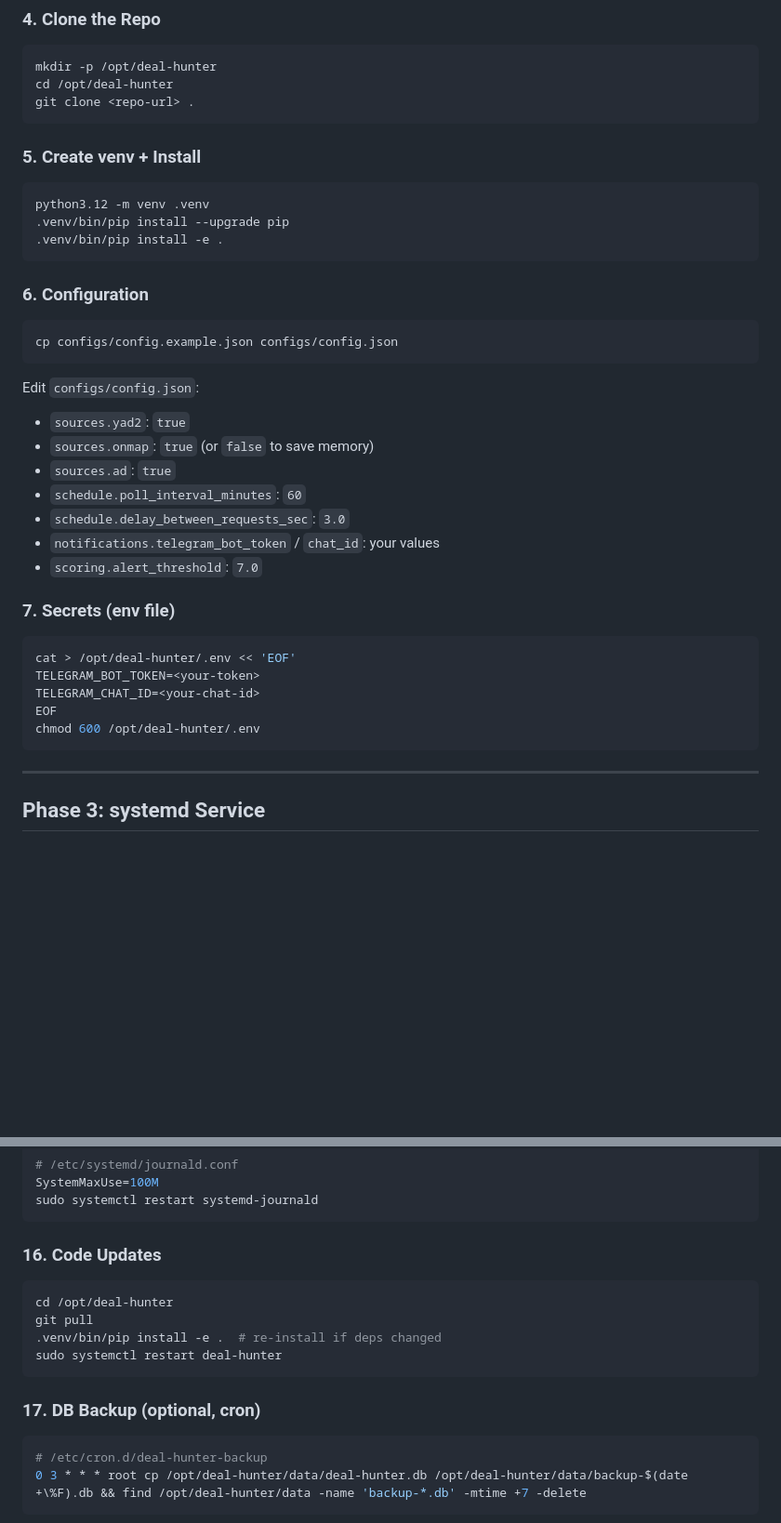
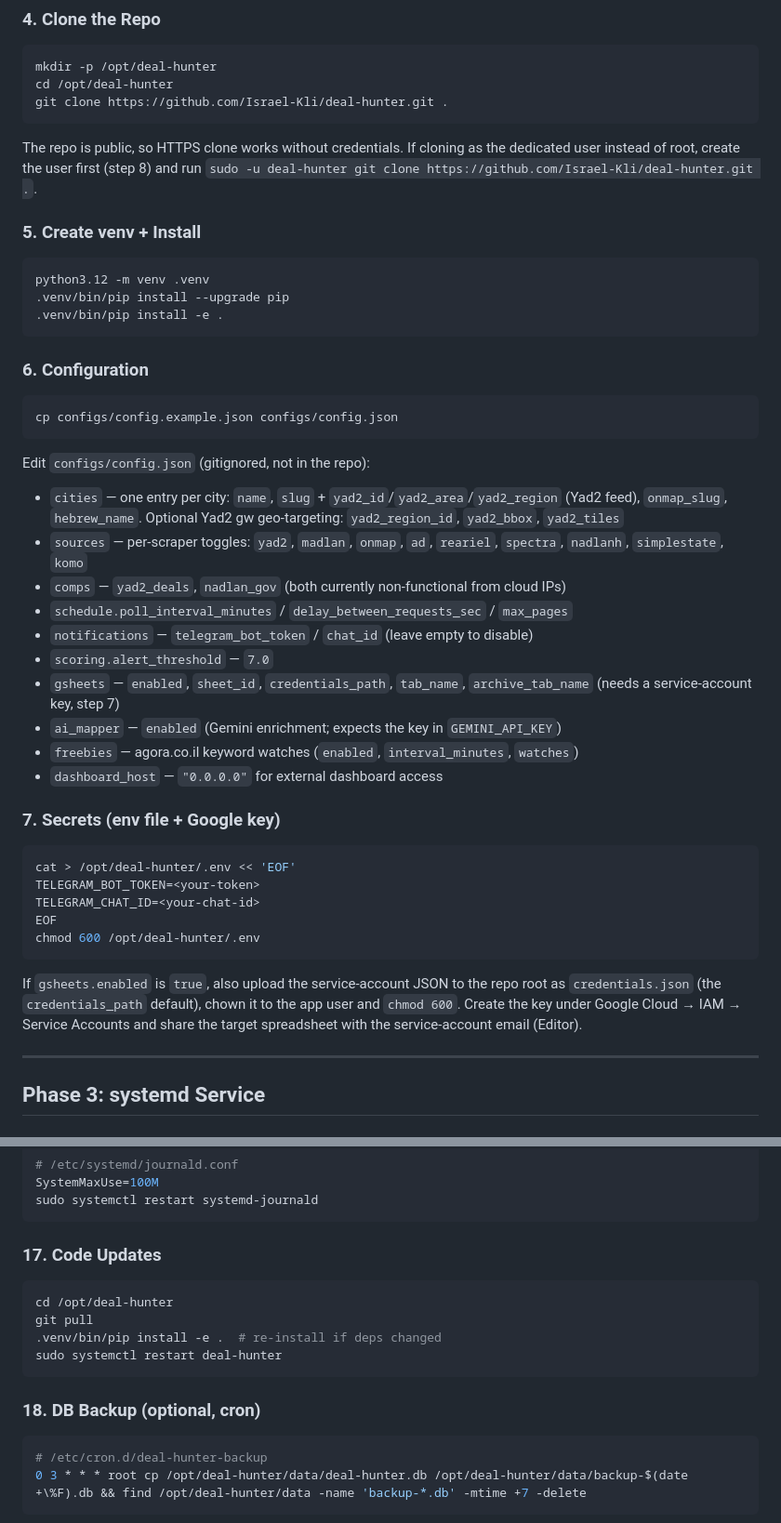
Before and after one commit to Israel-Kli/deal-hunter, a Markdown page: docs/deployment.md, 2 parts joined by grey strips. Shown at 93% size. GitHub-like rendering; blank space fills up the shorter version.

````diff
--- a/docs/deployment-azure.md
+++ b/docs/deployment.md
@@ -50,8 +69,12 @@ sudo sysctl -p /etc/sysctl.d/99-swappiness.conf
 ```bash
 mkdir -p /opt/deal-hunter
 cd /opt/deal-hunter
-git clone <repo-url> .
+git clone https://github.com/Israel-Kli/deal-hunter.git .
 ```
+
+The repo is public, so HTTPS clone works without credentials. If cloning as the
+dedicated user instead of root, create the user first (step 8) and run
+`sudo -u deal-hunter git clone https://github.com/Israel-Kli/deal-hunter.git .`.
 
 ### 5. Create venv + Install
 
@@ -67,17 +90,24 @@ python3.12 -m venv .venv
 cp configs/config.example.json configs/config.json
 ```
 
-Edit `configs/config.json`:
+Edit `configs/config.json` (gitignored, not in the repo):
 
-- `sources.yad2`: `true`
-- `sources.onmap`: `true` (or `false` to save memory)
-- `sources.ad`: `true`
-- `schedule.poll_interval_minutes`: `60`
-- `schedule.delay_between_requests_sec`: `3.0`
-- `notifications.telegram_bot_token` / `chat_id`: your values
-- `scoring.alert_threshold`: `7.0`
+- `cities` — one entry per city: `name`, `slug` + `yad2_id`/`yad2_area`/`yad2_region`
+  (Yad2 feed), `onmap_slug`, `hebrew_name`. Optional Yad2 gw geo-targeting:
+  `yad2_region_id`, `yad2_bbox`, `yad2_tiles`
+- `sources` — per-scraper toggles: `yad2`, `madlan`, `onmap`, `ad`, `reariel`,
+  `spectra`, `nadlanh`, `simplestate`, `komo`
+- `comps` — `yad2_deals`, `nadlan_gov` (both currently non-functional from cloud IPs)
+- `schedule.poll_interval_minutes` / `delay_between_requests_sec` / `max_pages`
+- `notifications` — `telegram_bot_token` / `chat_id` (leave empty to disable)
+- `scoring.alert_threshold` — `7.0`
+- `gsheets` — `enabled`, `sheet_id`, `credentials_path`, `tab_name`,
+  `archive_tab_name` (needs a service-account key, step 7)
+- `ai_mapper` — `enabled` (Gemini enrichment; expects the key in `GEMINI_API_KEY`)
+- `freebies` — agora.co.il keyword watches (`enabled`, `interval_minutes`, `watches`)
+- `dashboard_host` — `"0.0.0.0"` for external dashboard access
 
-### 7. Secrets (env file)
+### 7. Secrets (env file + Google key)
 
 ```bash
 cat > /opt/deal-hunter/.env << 'EOF'
@@ -86,6 +116,11 @@ TELEGRAM_CHAT_ID=<your-chat-id>
 EOF
 chmod 600 /opt/deal-hunter/.env
 ```
+
+If `gsheets.enabled` is `true`, also upload the service-account JSON to the repo
+root as `credentials.json` (the `credentials_path` default), chown it to the app
+user and `chmod 600`. Create the key under Google Cloud → IAM → Service Accounts
+and share the target spreadsheet with the service-account email (Editor).
 
 ---
 
@@ -216,7 +276,7 @@ SystemMaxUse=100M
 sudo systemctl restart systemd-journald
 ```
 
-### 16. Code Updates
+### 17. Code Updates
 
 ```bash
 cd /opt/deal-hunter
@@ -225,7 +285,7 @@ git pull
 sudo systemctl restart deal-hunter
 ```
 
-### 17. DB Backup (optional, cron)
+### 18. DB Backup (optional, cron)
 
 ```bash
 # /etc/cron.d/deal-hunter-backup
````
Also changed, not shown: other parts of docs/deployment.md (+65 -21 lines), CLAUDE.md (+35 -29 lines), OPERATING.md (+8 -8 lines).
